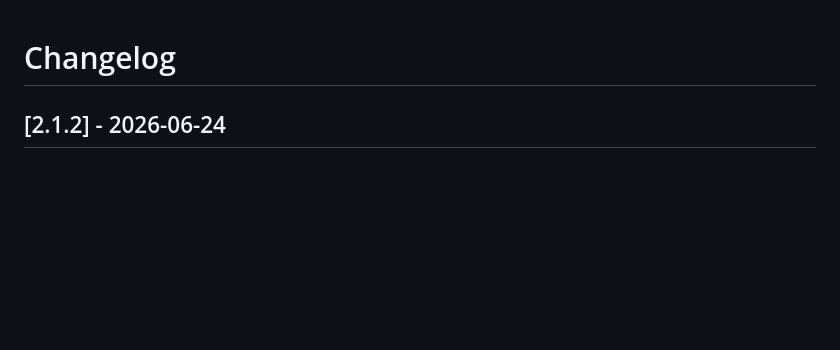
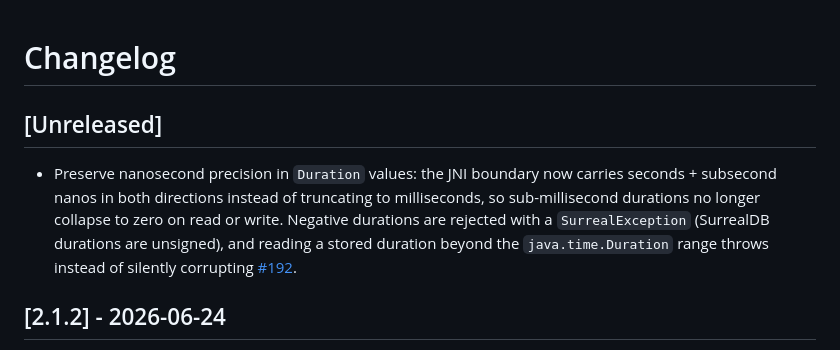
Before and after one commit to surrealdb/surrealdb.java, a Markdown page: CHANGELOG.md, the part around the change. Drawn GitHub-style; blank space fills up the shorter version.

Commit message:
Add changelog entry for Duration nanosecond precision fix
Co-Authored-By: Claude Fable 5 <noreply@anthropic.com>

```diff
--- a/CHANGELOG.md
+++ b/CHANGELOG.md
@@ -1,4 +1,7 @@
 # Changelog
+
+## [Unreleased]
+- Preserve nanosecond precision in `Duration` values: the JNI boundary now carries seconds + subsecond nanos in both directions instead of truncating to milliseconds, so sub-millisecond durations no longer collapse to zero on read or write. Negative durations are rejected with a `SurrealException` (SurrealDB durations are unsigned), and reading a stored duration beyond the `java.time.Duration` range throws instead of silently corrupting [#192](https://github.com/surrealdb/surrealdb.java/pull/192).
 
 ## [2.1.2] - 2026-06-24
 - Add full geometry-type support for reading and writing all seven types — Point, LineString, Polygon, MultiPoint, MultiLineString, MultiPolygon, and GeometryCollection — via `Geometry` type-discrimination accessors (`getType()`, `isPolygon()`, …), readers returning `java.awt.geom.Point2D.Double` coordinates (x = longitude, y = latitude), and factory methods that serialize through `create`/`update` content and bound parameters. Also fixes an `UnsatisfiedLinkError` thrown when a `Geometry` was finalized (the native `deleteInstance` had no matching Rust symbol) [#183](https://github.com/surrealdb/surrealdb.java/pull/183).
```
